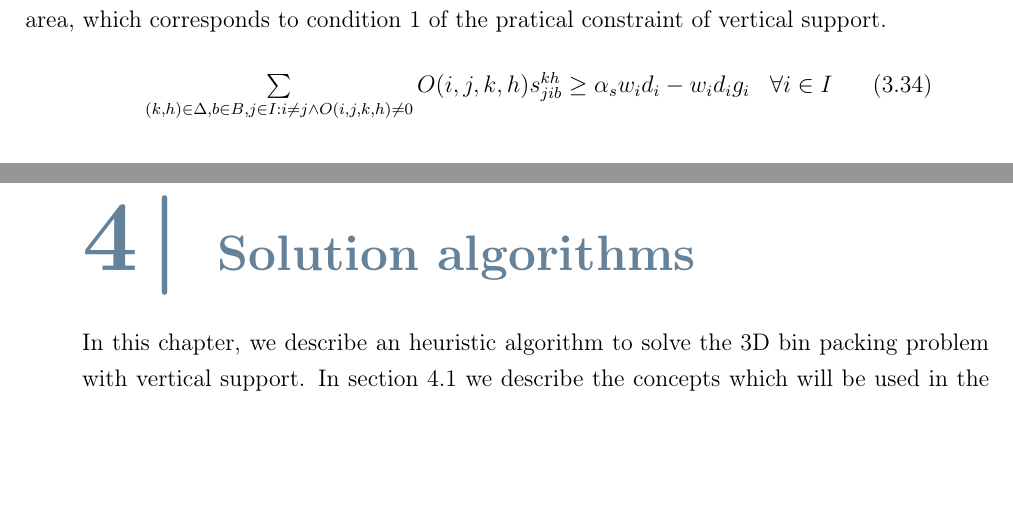
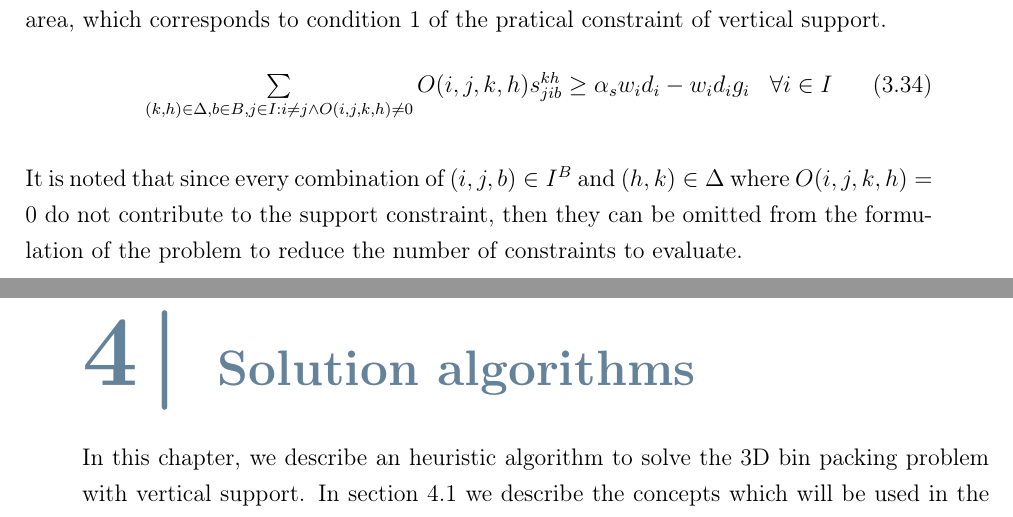
Before and after one commit to artumino/BinPackingThesis, a LaTeX thesis (paper/main.tex, which reads paper/problem.tex): two parts of pages 20 and 21 of 50, joined at a grey line, cut so that both start at the same text, the shorter picture padded with empty space. Compiled offline with pdfLaTeX.

Commit message:
Additional observations

```diff
--- a/paper/problem.tex
+++ b/paper/problem.tex
@@ -161,3 +161,5 @@ And finally we can introduce a feasibility constraint which ensures that every i
 \begin{eqnarray}
     & \sum\limits_{(k, h) \in \Delta, b \in B, j \in I : i \neq j \land O(i, j, k, h) \neq 0}{ O(i, j, k, h)s^{k h}_{j i b}} \ge \alpha_s w_i d_i - w_i d_i g_i & \forall i \in I \label{cons:every_item_is_supported}
 \end{eqnarray}
+
+It is noted that since every combination of $(i,j,b) \in I^B$ and $(h,k) \in \Delta$ where $O(i, j, k, h) = 0$ do not contribute to the support constraint, then they can be omitted from the formulation of the problem to reduce the number of constraints to evaluate.
```
Also changed, not shown: paper/main.pdf.
